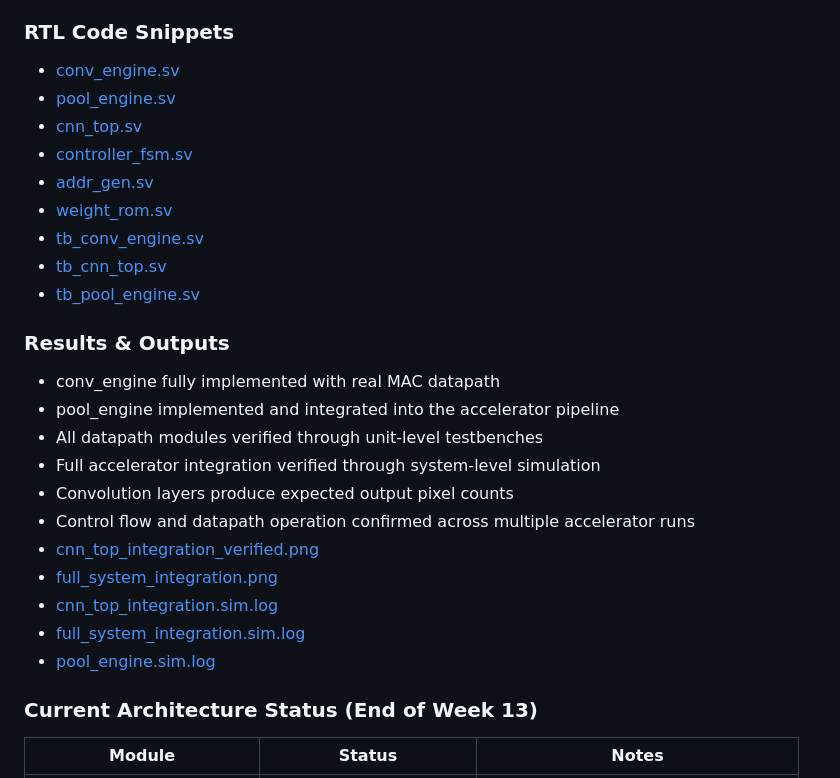
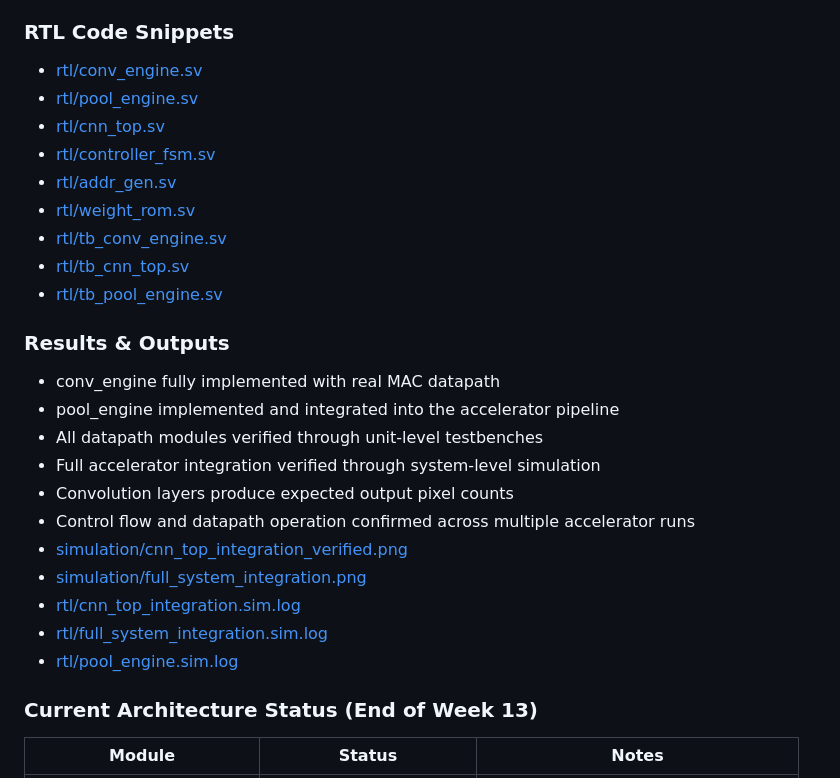
Before and after one commit to HMDRZ69/Project-Thesis-CNN_ACC_on_ASIC, a Markdown page: weekly-reports/week-13.md, the part around the change. Drawn GitHub-style.

Commit message:
week 13 report updated

```diff
--- a/weekly-reports/week-13.md
+++ b/weekly-reports/week-13.md
@@ -27,15 +27,15 @@
   - Confirmed correct sequencing, pixel counts (Conv1: 4096, Conv2: 8192), restart behavior
 
 ### RTL Code Snippets
-- [conv_engine.sv](../rtl/conv_engine.sv)
-- [pool_engine.sv](../rtl/pool_engine.sv)
-- [cnn_top.sv](../rtl/cnn_top.sv)
-- [controller_fsm.sv](../rtl/controller_fsm.sv)
-- [addr_gen.sv](../rtl/addr_gen.sv)
-- [weight_rom.sv](../rtl/weight_rom.sv)
-- [tb_conv_engine.sv](../rtl/tb_conv_engine.sv)
-- [tb_cnn_top.sv](../rtl/tb_cnn_top.sv)
-- [tb_pool_engine.sv](../rtl/tb_pool_engine.sv)
+- [rtl/conv_engine.sv](../rtl/conv_engine.sv)
+- [rtl/pool_engine.sv](../rtl/pool_engine.sv)
+- [rtl/cnn_top.sv](../rtl/cnn_top.sv)
+- [rtl/controller_fsm.sv](../rtl/controller_fsm.sv)
+- [rtl/addr_gen.sv](../rtl/addr_gen.sv)
+- [rtl/weight_rom.sv](../rtl/weight_rom.sv)
+- [rtl/tb_conv_engine.sv](../rtl/tb_conv_engine.sv)
+- [rtl/tb_cnn_top.sv](../rtl/tb_cnn_top.sv)
+- [rtl/tb_pool_engine.sv](../rtl/tb_pool_engine.sv)
 
 ### Results & Outputs
 - conv_engine fully implemented with real MAC datapath
@@ -44,11 +44,11 @@
 - Full accelerator integration verified through system-level simulation
 - Convolution layers produce expected output pixel counts
 - Control flow and datapath operation confirmed across multiple accelerator runs
-- [cnn_top_integration_verified.png](../simulation/cnn_top_integration_verified.png)
-- [full_system_integration.png](../simulation/full_system_integration.png)
-- [cnn_top_integration.sim.log](../rtl/cnn_top_integration.sim.log)
-- [full_system_integration.sim.log](../rtl/full_system_integration.sim.log)
-- [pool_engine.sim.log](../rtl/pool_engine.sim.log)
+- [simulation/cnn_top_integration_verified.png](../simulation/cnn_top_integration_verified.png)
+- [simulation/full_system_integration.png](../simulation/full_system_integration.png)
+- [rtl/cnn_top_integration.sim.log](../rtl/cnn_top_integration.sim.log)
+- [rtl/full_system_integration.sim.log](../rtl/full_system_integration.sim.log)
+- [rtl/pool_engine.sim.log](../rtl/pool_engine.sim.log)
 
 ### Current Architecture Status (End of Week 13)
 
```
